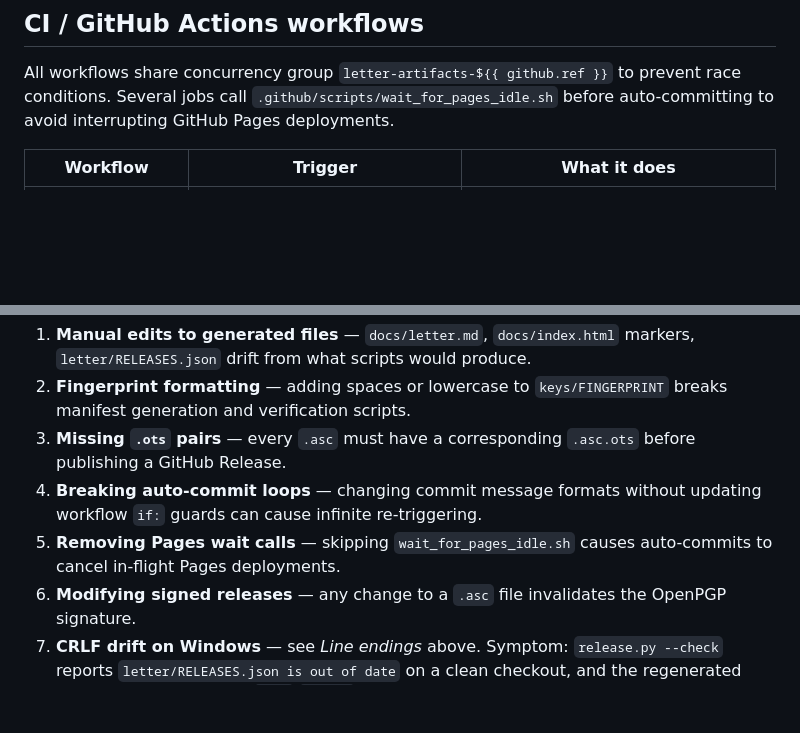
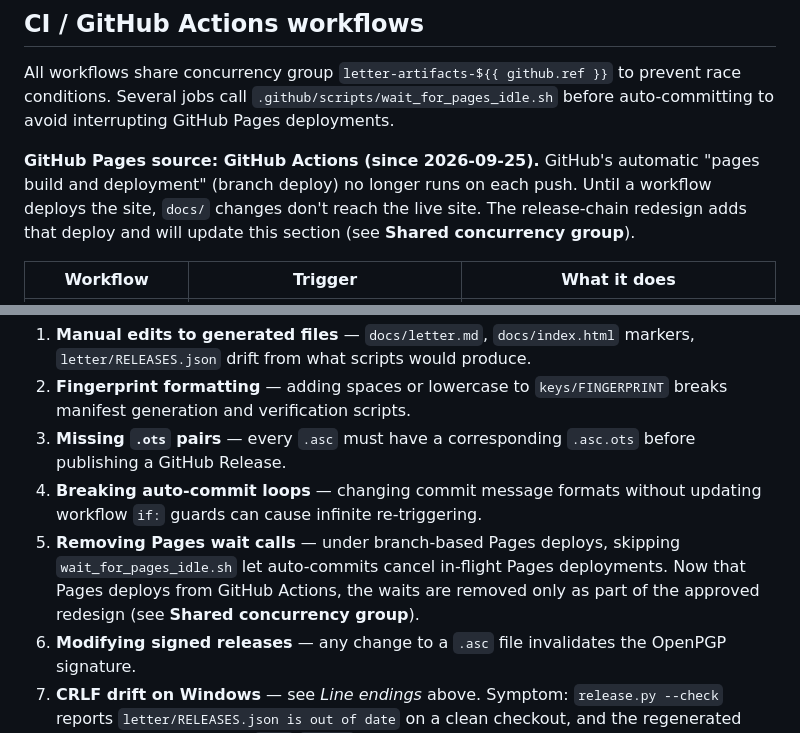
Before and after one commit to Alice-Sabrina-Ivy/asi-letter, a Markdown page: CLAUDE.md, 2 parts joined by grey strips. Drawn GitHub-style; blank space fills up the shorter version.

```diff
--- a/CLAUDE.md
+++ b/CLAUDE.md
@@ -263,6 +281,8 @@ script needs no change.
 
 All workflows share concurrency group `letter-artifacts-${{ github.ref }}` to prevent race conditions. Several jobs call `.github/scripts/wait_for_pages_idle.sh` before auto-committing to avoid interrupting GitHub Pages deployments.
 
+**GitHub Pages source: GitHub Actions (since 2026-09-25).** GitHub's automatic "pages build and deployment" (branch deploy) no longer runs on each push. Until a workflow deploys the site, `docs/` changes don't reach the live site. The release-chain redesign adds that deploy and will update this section (see **Shared concurrency group**).
+
 | Workflow | Trigger | What it does |
 |---|---|---|
 | `verify-releases.yml` | push / PR | Installs GnuPG, runs `verify-clearsign.sh` — safety net for signature integrity |
@@ -338,7 +358,7 @@ python3 scripts/release.py --check
 2. **Fingerprint formatting** — adding spaces or lowercase to `keys/FINGERPRINT` breaks manifest generation and verification scripts.
 3. **Missing `.ots` pairs** — every `.asc` must have a corresponding `.asc.ots` before publishing a GitHub Release.
 4. **Breaking auto-commit loops** — changing commit message formats without updating workflow `if:` guards can cause infinite re-triggering.
-5. **Removing Pages wait calls** — skipping `wait_for_pages_idle.sh` causes auto-commits to cancel in-flight Pages deployments.
+5. **Removing Pages wait calls** — under branch-based Pages deploys, skipping `wait_for_pages_idle.sh` let auto-commits cancel in-flight Pages deployments. Now that Pages deploys from GitHub Actions, the waits are removed only as part of the approved redesign (see **Shared concurrency group**).
 6. **Modifying signed releases** — any change to a `.asc` file invalidates the OpenPGP signature.
 7. **CRLF drift on Windows** — see *Line endings* above. Symptom: `release.py --check`
    reports `letter/RELEASES.json is out of date` on a clean checkout, and the
```
Also changed, not shown: other parts of CLAUDE.md (+19 -1 lines).
